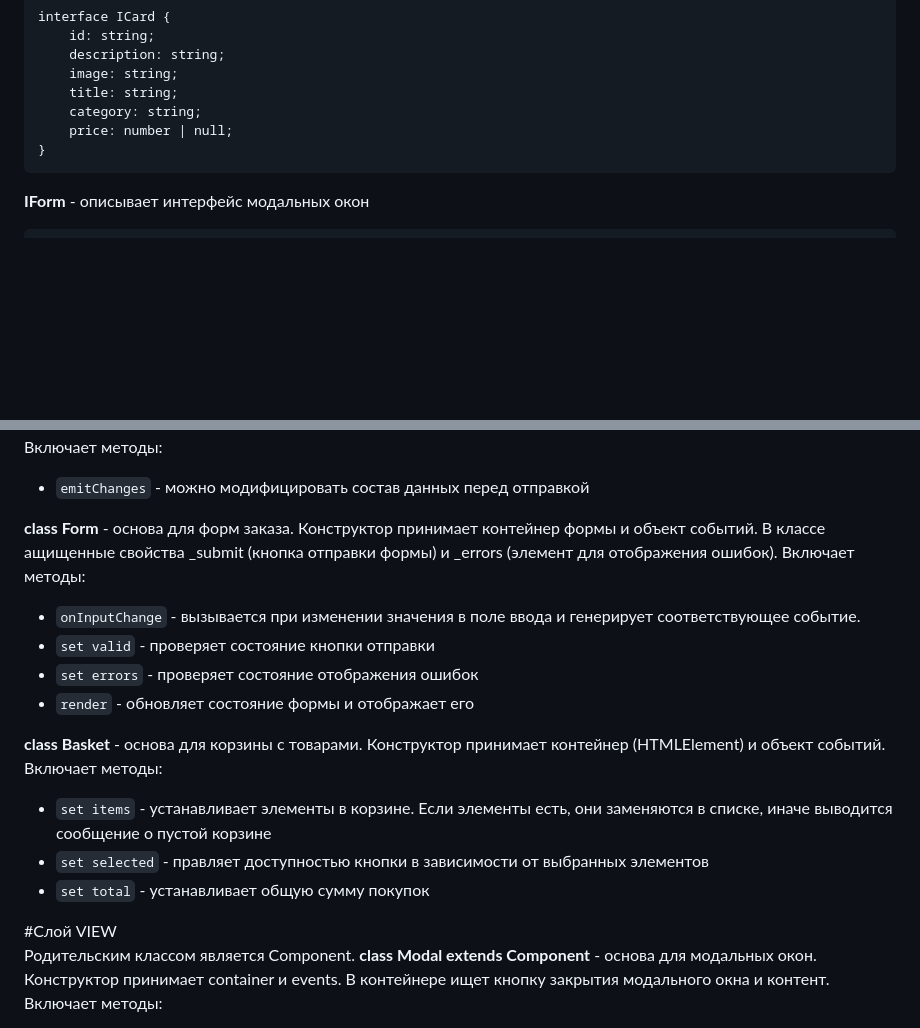
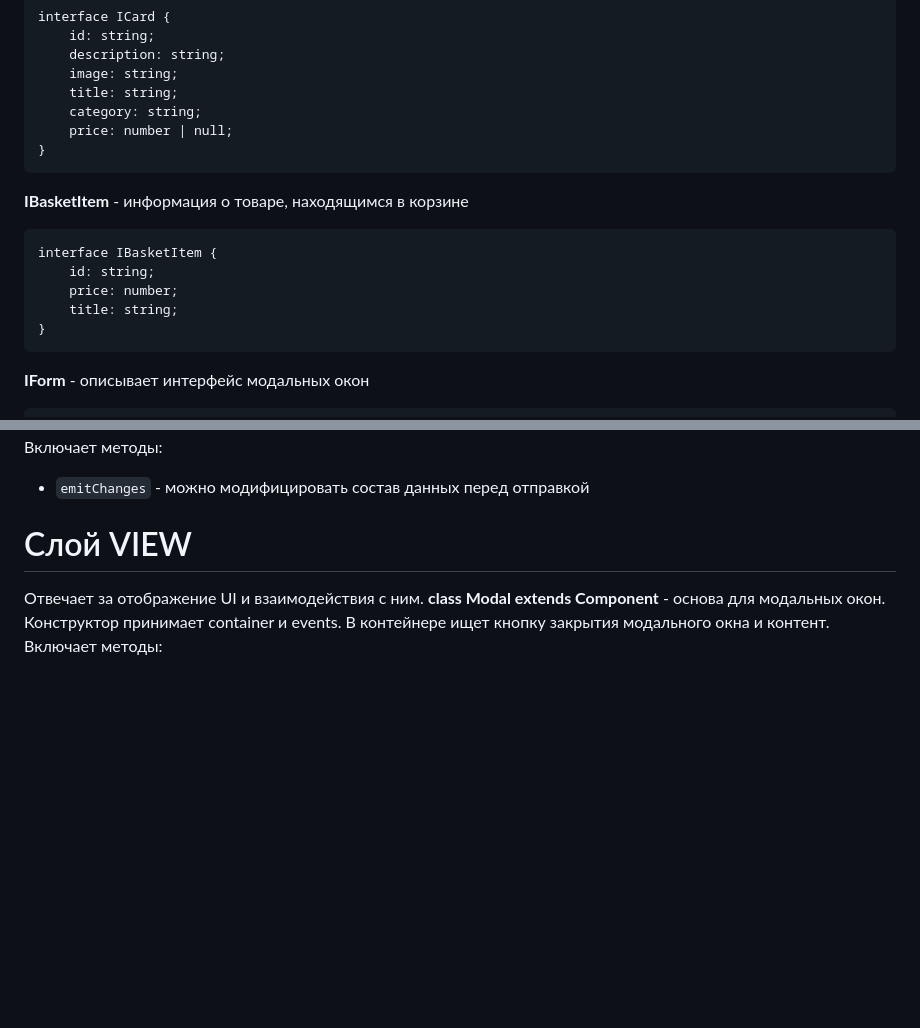
Before and after one commit to LazerIonela/web-larek-frontend, a Markdown page: README.md, 2 parts joined by grey strips. Drawn GitHub-style; blank space fills up the shorter version.

Commit message:
Спринт 9. Часть 1. По замечания ревью 1

````diff
--- a/README.md
+++ b/README.md
@@ -57,6 +57,14 @@ interface ICard {
     price: number | null;
 }
 ```
+**IBasketItem** - информация о товаре, находящимся в корзине
+```
+interface IBasketItem {
+    id: string;
+    price: number;
+    title: string;
+}
+```
 **IForm** - описывает интерфейс модальных окон
 ```
 interface IForm {
@@ -141,23 +148,8 @@ interface IEvents {
 Включает методы:
 - `emitChanges` - можно модифицировать состав данных перед отправкой
 
-
-**class Form** - основа для форм заказа. Конструктор принимает контейнер формы и объект событий. В классе ащищенные свойства _submit (кнопка отправки формы) и _errors (элемент для отображения ошибок).
-Включает методы:
-- `onInputChange` - вызывается при изменении значения в поле ввода и генерирует соответствующее событие.
-- `set valid` - проверяет состояние кнопки отправки
-- `set errors` - проверяет состояние отображения ошибок
-- `render` - обновляет состояние формы и отображает его
-
-**class Basket** - основа для корзины с товарами. Конструктор принимает контейнер (HTMLElement) и объект событий.
-Включает методы:
-- `set items` - устанавливает элементы в корзине. Если элементы есть, они заменяются в списке, иначе выводится сообщение о пустой корзине
-- `set selected` - правляет доступностью кнопки в зависимости от выбранных элементов
-- `set total` - устанавливает общую сумму покупок
-
-
-#Слой VIEW
-Родительским классом является Component.
+# Слой VIEW
+Отвечает за отображение UI и взаимодействия с ним.
 **class Modal extends Component** - основа для модальных окон. Конструктор принимает container и events. В контейнере ищет кнопку закрытия модального окна и контент.
 Включает методы:
 - `set content` - установка или обновление контента
````
Also changed, not shown: other parts of README.md (+3 -4 lines).
